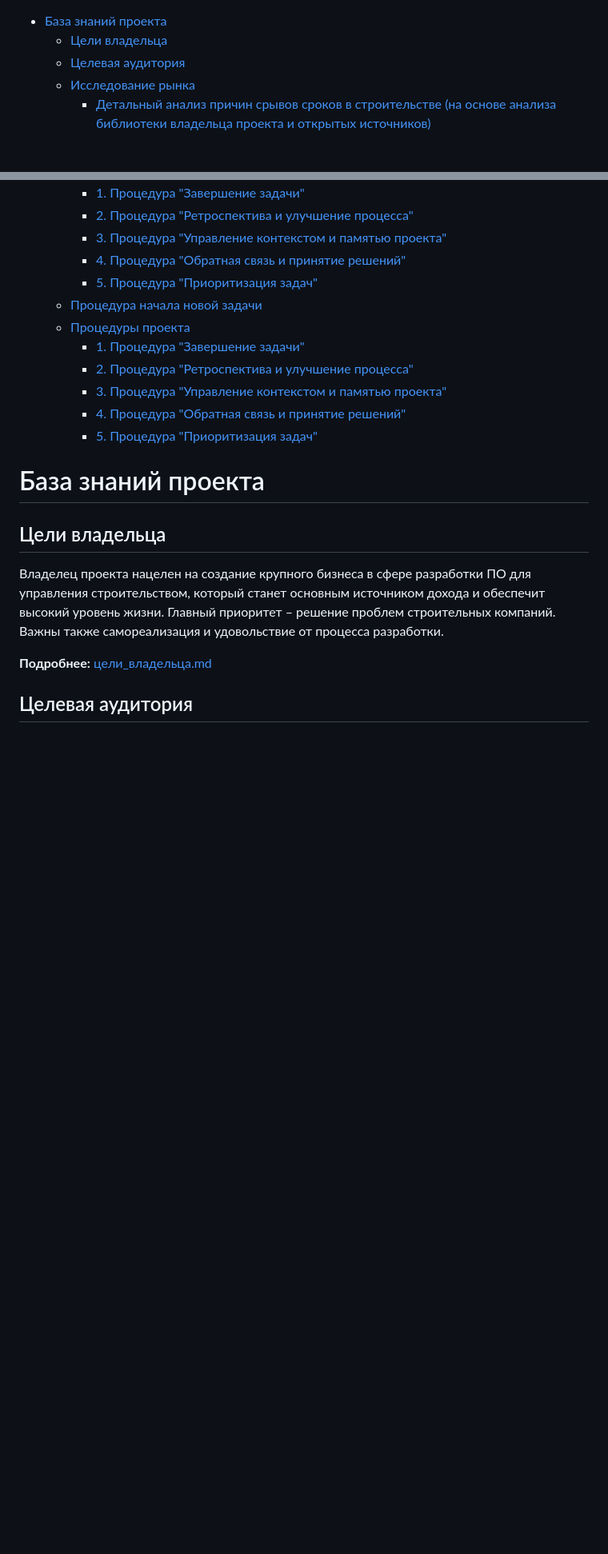
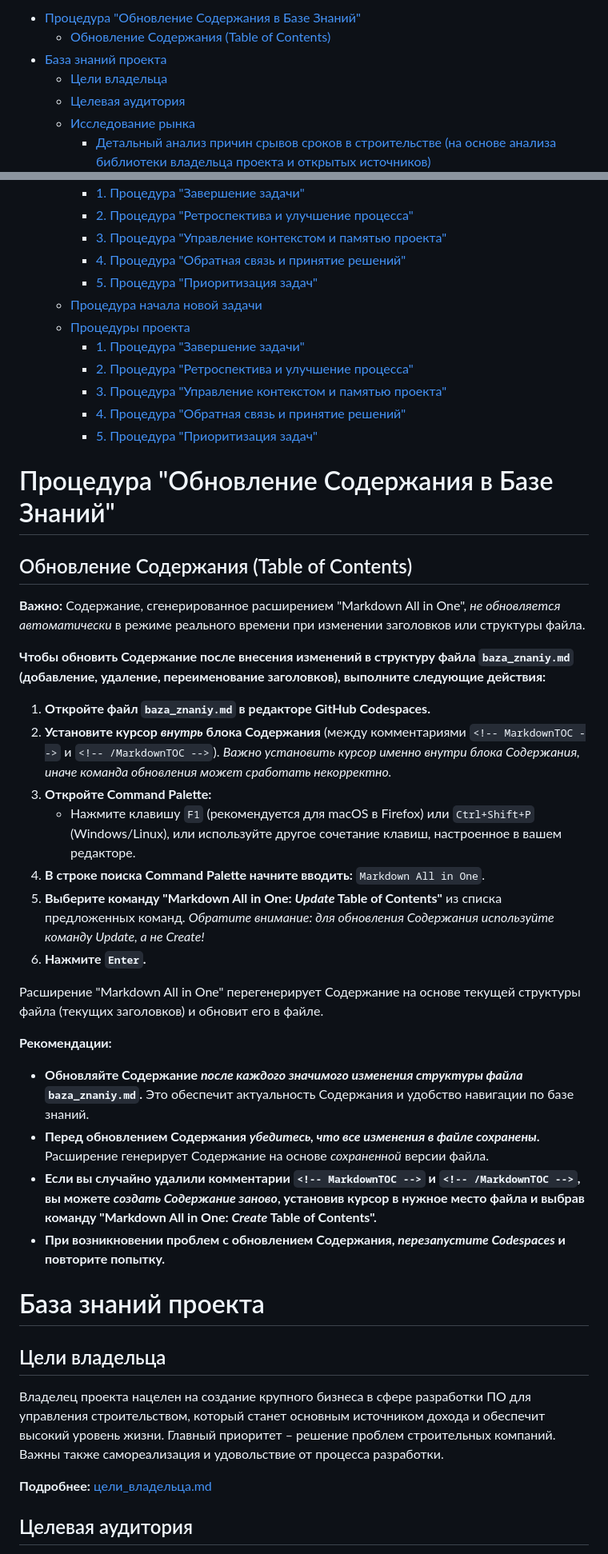
Before and after one commit to anivartools/anivartools, a Markdown page: docs/baza_znaniy.md, 2 parts joined by grey strips. Shown: that part at 80% size. Drawn GitHub-style; blank space fills up the shorter version.

Commit message:
feat: Add Table of Contents to base knowledge

```diff
--- a/docs/baza_znaniy.md
+++ b/docs/baza_znaniy.md
@@ -1,3 +1,5 @@
+- [Процедура "Обновление Содержания в Базе Знаний"](#процедура-обновление-содержания-в-базе-знаний)
+  - [Обновление Содержания (Table of Contents)](#обновление-содержания-table-of-contents)
 - [База знаний проекта](#база-знаний-проекта)
   - [Цели владельца](#цели-владельца)
   - [Целевая аудитория](#целевая-аудитория)
@@ -33,6 +35,31 @@
     - [3. Процедура "Управление контекстом и памятью проекта"](#3-процедура-управление-контекстом-и-памятью-проекта-1)
     - [4. Процедура "Обратная связь и принятие решений"](#4-процедура-обратная-связь-и-принятие-решений-1)
     - [5. Процедура "Приоритизация задач"](#5-процедура-приоритизация-задач-1)
+
+# Процедура "Обновление Содержания в Базе Знаний"
+
+## Обновление Содержания (Table of Contents)
+
+**Важно:** Содержание, сгенерированное расширением "Markdown All in One", *не обновляется автоматически* в режиме реального времени при изменении заголовков или структуры файла.
+
+**Чтобы обновить Содержание после внесения изменений в структуру файла `baza_znaniy.md` (добавление, удаление, переименование заголовков), выполните следующие действия:**
+
+1.  **Откройте файл `baza_znaniy.md` в редакторе GitHub Codespaces.**
+2.  **Установите курсор *внутрь* блока Содержания** (между комментариями `<!-- MarkdownTOC -->` и `<!-- /MarkdownTOC -->`). *Важно установить курсор именно внутри блока Содержания, иначе команда обновления может сработать некорректно.*
+3.  **Откройте Command Palette:**
+    *   Нажмите клавишу `F1` (рекомендуется для macOS в Firefox) или `Ctrl+Shift+P` (Windows/Linux), или используйте другое сочетание клавиш, настроенное в вашем редакторе.
+4.  **В строке поиска Command Palette начните вводить:** `Markdown All in One`.
+5.  **Выберите команду "Markdown All in One: *Update* Table of Contents"** из списка предложенных команд. *Обратите внимание: для *обновления* Содержания используйте команду *Update*, а не Create!*
+6.  **Нажмите `Enter`.**
+
+Расширение "Markdown All in One" перегенерирует Содержание на основе текущей структуры файла (текущих заголовков) и обновит его в файле.
+
+**Рекомендации:**
+
+*   **Обновляйте Содержание *после каждого значимого изменения структуры файла* `baza_znaniy.md`.** Это обеспечит актуальность Содержания и удобство навигации по базе знаний.
+*   **Перед обновлением Содержания *убедитесь, что все изменения в файле сохранены*.** Расширение генерирует Содержание на основе *сохраненной* версии файла.
+*   **Если вы случайно удалили комментарии `<!-- MarkdownTOC -->` и `<!-- /MarkdownTOC -->`, вы можете *создать Содержание заново*, установив курсор в нужное место файла и выбрав команду "Markdown All in One: *Create* Table of Contents".**
+*   **При возникновении проблем с обновлением Содержания, *перезапустите Codespaces* и повторите попытку.**
 
 # База знаний проекта
 
```
